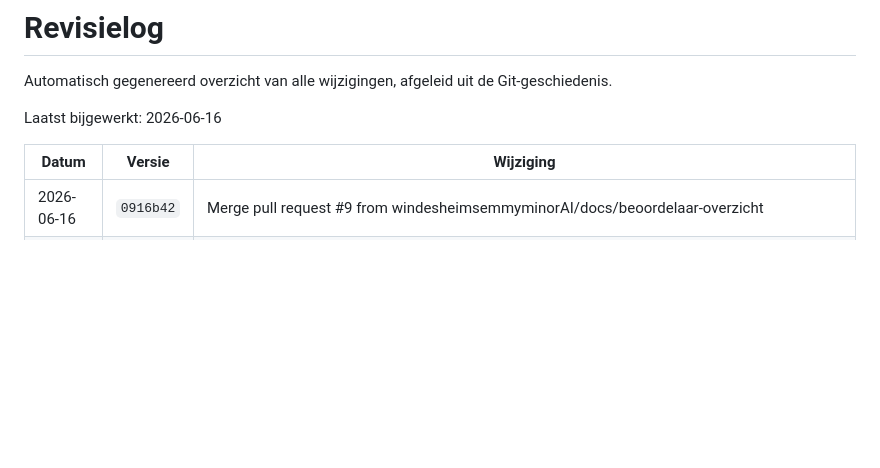
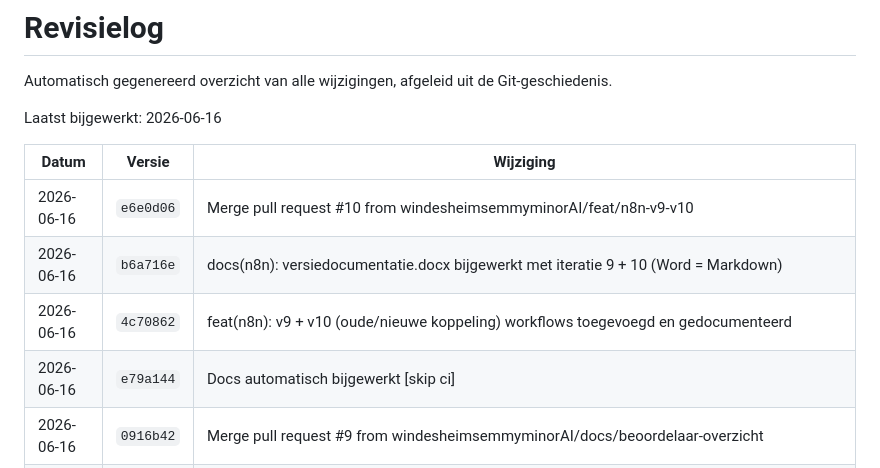
Before and after one commit to windesheimsemmyminorAI/portfolio, a Markdown page: REVISIE_LOG.md, the part around the change. Rendered like a GitHub page; blank space fills up the shorter version.

Commit message:
Docs automatisch bijgewerkt [skip ci]

```diff
--- a/REVISIE_LOG.md
+++ b/REVISIE_LOG.md
@@ -6,6 +6,10 @@ Laatst bijgewerkt: 2026-06-16
 
 | Datum | Versie | Wijziging |
 |-------|--------|------------|
+| 2026-06-16 | `e6e0d06` | Merge pull request #10 from windesheimsemmyminorAI/feat/n8n-v9-v10 |
+| 2026-06-16 | `b6a716e` | docs(n8n): versiedocumentatie.docx bijgewerkt met iteratie 9 + 10 (Word = Markdown) |
+| 2026-06-16 | `4c70862` | feat(n8n): v9 + v10 (oude/nieuwe koppeling) workflows toegevoegd en gedocumenteerd |
+| 2026-06-16 | `e79a144` | Docs automatisch bijgewerkt [skip ci] |
 | 2026-06-16 | `0916b42` | Merge pull request #9 from windesheimsemmyminorAI/docs/beoordelaar-overzicht |
 | 2026-06-16 | `c7890c0` | docs: leeswijzer voor beoordelaar (BEOORDELAAR.md) + verwijzing in README |
 | 2026-06-16 | `5f9c983` | Docs automatisch bijgewerkt [skip ci] |
```
Also changed, not shown: OVERDRACHT.md (+3 -0 lines).
